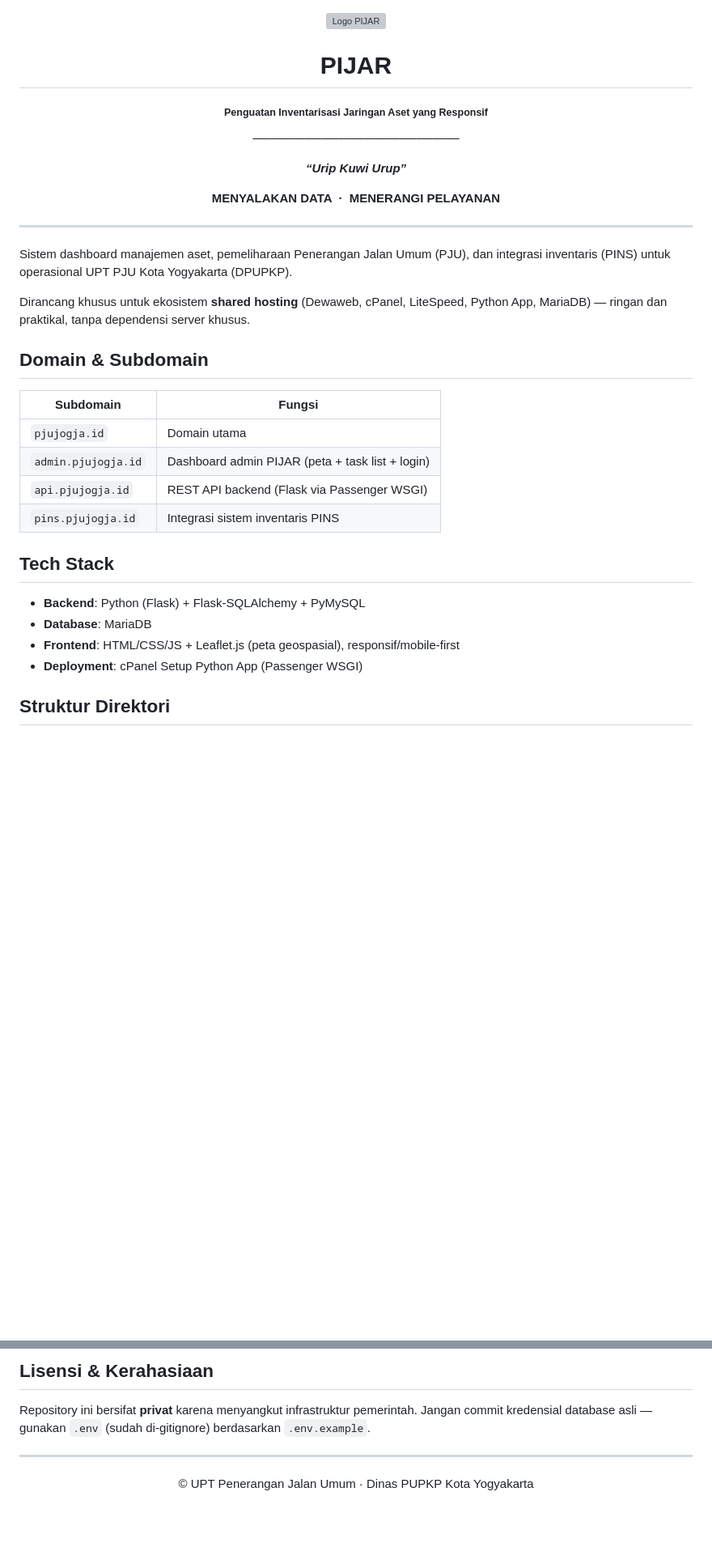
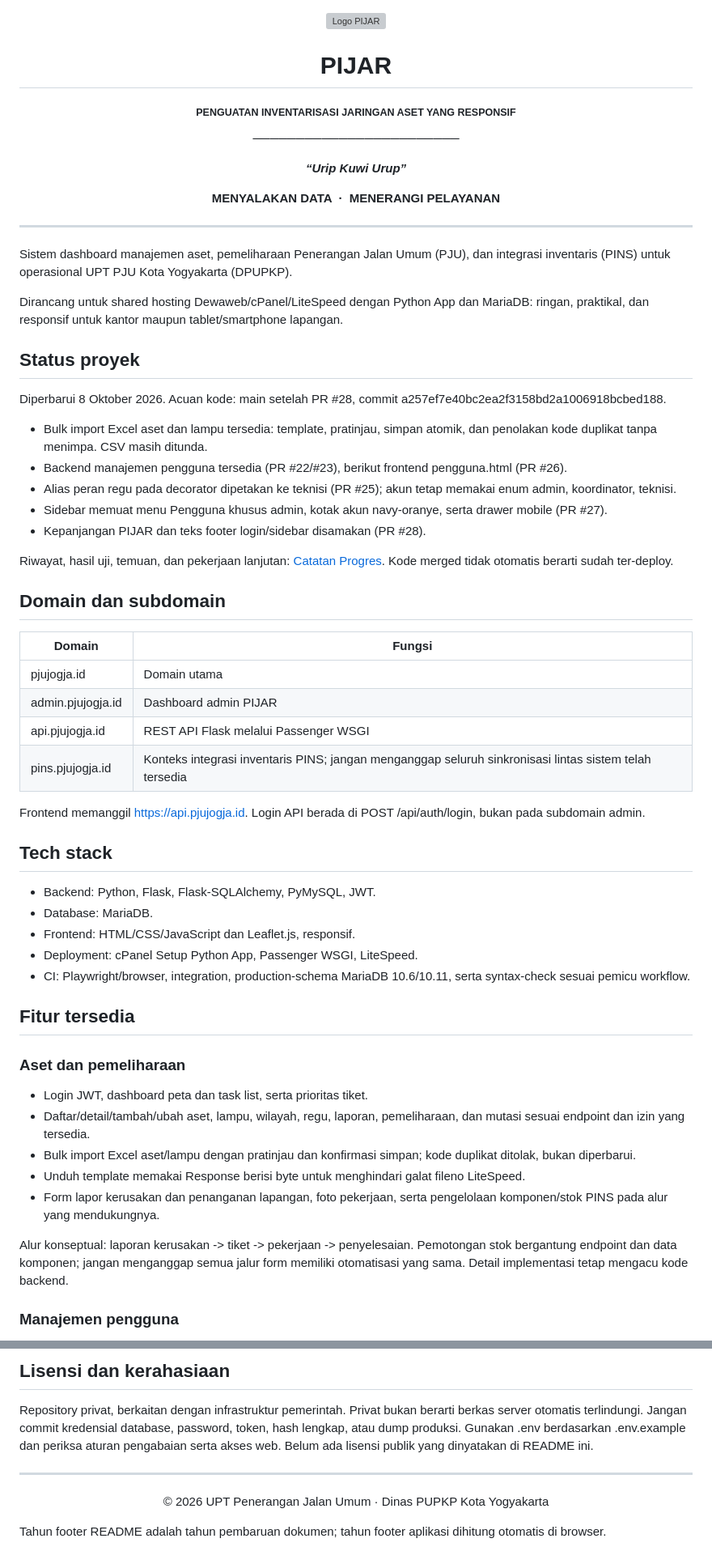
Before and after one commit to e-listo/pjujogja-pju-mvp, a Markdown page: README.md, 2 parts joined by grey strips. Shown at 81% size. Rendered like a GitHub page; blank space fills up the shorter version; grey boxes are pictures that could not be loaded.

Commit message:
docs: selaraskan README dengan fitur PIJAR sampai PR 28

````diff
--- a/README.md
+++ b/README.md
@@ -2,45 +2,60 @@
 <p align="center">
   <img src="https://pjujogja.id/images/pijar_square.png" alt="Logo PIJAR" width="96">
 </p>
-
 <h1 align="center">PIJAR</h1>
-<p align="center">
-  <sub><b>Penguatan Inventarisasi Jaringan Aset yang Responsif</b></sub>
-</p>
-
-<p align="center">
-  ────────────────────────
-</p>
-
-<p align="center">
-  <em><b>“Urip Kuwi Urup”</b></em>
-</p>
-<p align="center">
-  <b>MENYALAKAN DATA &nbsp;&middot;&nbsp; MENERANGI PELAYANAN</b>
-</p>
+<p align="center"><sub><b>PENGUATAN INVENTARISASI JARINGAN ASET YANG RESPONSIF</b></sub></p>
+<p align="center">────────────────────────</p>
+<p align="center"><em><b>“Urip Kuwi Urup”</b></em></p>
+<p align="center"><b>MENYALAKAN DATA &nbsp;&middot;&nbsp; MENERANGI PELAYANAN</b></p>
 
 ---
 
 Sistem dashboard manajemen aset, pemeliharaan Penerangan Jalan Umum (PJU), dan integrasi inventaris (PINS) untuk operasional UPT PJU Kota Yogyakarta (DPUPKP).
 
-Dirancang khusus untuk ekosistem **shared hosting** (Dewaweb, cPanel, LiteSpeed, Python App, MariaDB) — ringan dan praktikal, tanpa dependensi server khusus.
+Dirancang untuk shared hosting Dewaweb/cPanel/LiteSpeed dengan Python App dan MariaDB: ringan, praktikal, dan responsif untuk kantor maupun tablet/smartphone lapangan.
 
-## Domain & Subdomain
+## Status proyek
 
-| Subdomain | Fungsi |
+Diperbarui 8 Oktober 2026. Acuan kode: main setelah PR #28, commit a257ef7e40bc2ea2f3158bd2a1006918bcbed188.
+
+- Bulk import Excel aset dan lampu tersedia: template, pratinjau, simpan atomik, dan penolakan kode duplikat tanpa menimpa. CSV masih ditunda.
+- Backend manajemen pengguna tersedia (PR #22/#23), berikut frontend pengguna.html (PR #26).
+- Alias peran regu pada decorator dipetakan ke teknisi (PR #25); akun tetap memakai enum admin, koordinator, teknisi.
+- Sidebar memuat menu Pengguna khusus admin, kotak akun navy-oranye, serta drawer mobile (PR #27).
+- Kepanjangan PIJAR dan teks footer login/sidebar disamakan (PR #28).
+
+Riwayat, hasil uji, temuan, dan pekerjaan lanjutan: [Catatan Progres](docs/CATATAN-PROGRES.md). Kode merged tidak otomatis berarti sudah ter-deploy.
+
+## Domain dan subdomain
+
+| Domain | Fungsi |
 |---|---|
-| `pjujogja.id` | Domain utama |
-| `admin.pjujogja.id` | Dashboard admin PIJAR (peta + task list + login) |
-| `api.pjujogja.id` | REST API backend (Flask via Passenger WSGI) |
-| `pins.pjujogja.id` | Integrasi sistem inventaris PINS |
+| pjujogja.id | Domain utama |
+| admin.pjujogja.id | Dashboard admin PIJAR |
+| api.pjujogja.id | REST API Flask melalui Passenger WSGI |
+| pins.pjujogja.id | Konteks integrasi inventaris PINS; jangan menganggap seluruh sinkronisasi lintas sistem telah tersedia |
 
-## Tech Stack
+Frontend memanggil https://api.pjujogja.id. Login API berada di POST /api/auth/login, bukan pada subdomain admin.
 
-- **Backend**: Python (Flask) + Flask-SQLAlchemy + PyMySQL
-- **Database**: MariaDB
-- **Frontend**: HTML/CSS/JS + Leaflet.js (peta geospasial), responsif/mobile-first
-- **Deployment**: cPanel Setup Python App (Passenger WSGI)
+## Tech stack
 
-## Struktur Direktori
+- Backend: Python, Flask, Flask-SQLAlchemy, PyMySQL, JWT.
+- Database: MariaDB.
+- Frontend: HTML/CSS/JavaScript dan Leaflet.js, responsif.
+- Deployment: cPanel Setup Python App, Passenger WSGI, LiteSpeed.
+- CI: Playwright/browser, integration, production-schema MariaDB 10.6/10.11, serta syntax-check sesuai pemicu workflow.
 
-```
+## Fitur tersedia
+
+### Aset dan pemeliharaan
+
+- Login JWT, dashboard peta dan task list, serta prioritas tiket.
+- Daftar/detail/tambah/ubah aset, lampu, wilayah, regu, laporan, pemeliharaan, dan mutasi sesuai endpoint dan izin yang tersedia.
+- Bulk import Excel aset/lampu dengan pratinjau dan konfirmasi simpan; kode duplikat ditolak, bukan diperbarui.
+- Unduh template memakai Response berisi byte untuk menghindari galat fileno LiteSpeed.
+- Form lapor kerusakan dan penanganan lapangan, foto pekerjaan, serta pengelolaan komponen/stok PINS pada alur yang mendukungnya.
+
+Alur konseptual: laporan kerusakan -> tiket -> pekerjaan -> penyelesaian. Pemotongan stok bergantung endpoint dan data komponen; jangan menganggap semua jalur form memiliki otomatisasi yang sama. Detail implementasi tetap mengacu kode backend.
+
+### Manajemen pengguna
+
@@ -187,8 +214,9 @@ Lihat `docs/panduan_deployment_fase1.md` untuk panduan lengkap deployment ke cPa
 
-## Lisensi & Kerahasiaan
+## Lisensi dan kerahasiaan
 
-Repository ini bersifat **privat** karena menyangkut infrastruktur pemerintah. Jangan commit kredensial database asli — gunakan `.env` (sudah di-gitignore) berdasarkan `.env.example`.
+Repository privat, berkaitan dengan infrastruktur pemerintah. Privat bukan berarti berkas server otomatis terlindungi. Jangan commit kredensial database, password, token, hash lengkap, atau dump produksi. Gunakan .env berdasarkan .env.example dan periksa aturan pengabaian serta akses web. Belum ada lisensi publik yang dinyatakan di README ini.
 
 ---
+<p align="center">&copy; 2026 UPT Penerangan Jalan Umum &middot; Dinas PUPKP Kota Yogyakarta</p>
 
-<p align="center">&copy; UPT Penerangan Jalan Umum &middot; Dinas PUPKP Kota Yogyakarta</p>
+Tahun footer README adalah tahun pembaruan dokumen; tahun footer aplikasi dihitung otomatis di browser.
````
Also changed, not shown: other parts of README.md (+120 -108 lines).
